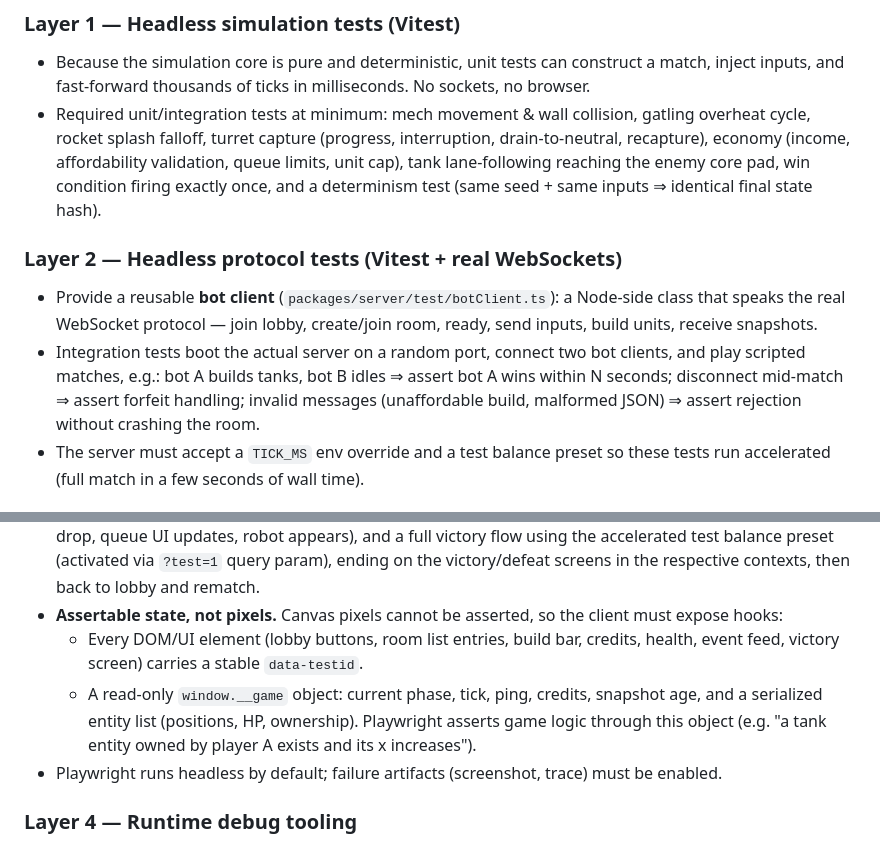
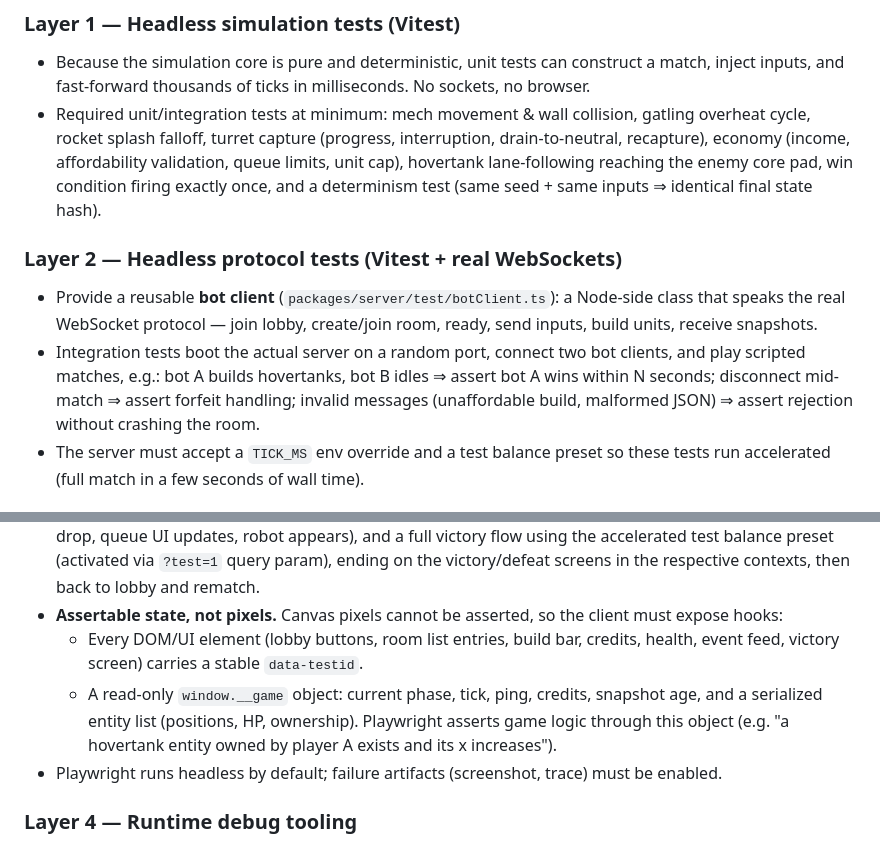
Before and after one commit to OlivierBerlinAI/arena-fight, a Markdown page: design-doc.md, 2 parts joined by grey strips. GitHub-like rendering.

```diff
--- a/design-doc.md
+++ b/design-doc.md
@@ -91,11 +91,11 @@ This project will be developed and debugged iteratively by an AI agent, so it mu
 
 ### Layer 1 — Headless simulation tests (Vitest)
 - Because the simulation core is pure and deterministic, unit tests can construct a match, inject inputs, and fast-forward thousands of ticks in milliseconds. No sockets, no browser.
-- Required unit/integration tests at minimum: mech movement & wall collision, gatling overheat cycle, rocket splash falloff, turret capture (progress, interruption, drain-to-neutral, recapture), economy (income, affordability validation, queue limits, unit cap), tank lane-following reaching the enemy core pad, win condition firing exactly once, and a determinism test (same seed + same inputs ⇒ identical final state hash).
+- Required unit/integration tests at minimum: mech movement & wall collision, gatling overheat cycle, rocket splash falloff, turret capture (progress, interruption, drain-to-neutral, recapture), economy (income, affordability validation, queue limits, unit cap), hovertank lane-following reaching the enemy core pad, win condition firing exactly once, and a determinism test (same seed + same inputs ⇒ identical final state hash).
 
 ### Layer 2 — Headless protocol tests (Vitest + real WebSockets)
 - Provide a reusable **bot client** (`packages/server/test/botClient.ts`): a Node-side class that speaks the real WebSocket protocol — join lobby, create/join room, ready, send inputs, build units, receive snapshots.
-- Integration tests boot the actual server on a random port, connect two bot clients, and play scripted matches, e.g.: bot A builds tanks, bot B idles ⇒ assert bot A wins within N seconds; disconnect mid-match ⇒ assert forfeit handling; invalid messages (unaffordable build, malformed JSON) ⇒ assert rejection without crashing the room.
+- Integration tests boot the actual server on a random port, connect two bot clients, and play scripted matches, e.g.: bot A builds hovertanks, bot B idles ⇒ assert bot A wins within N seconds; disconnect mid-match ⇒ assert forfeit handling; invalid messages (unaffordable build, malformed JSON) ⇒ assert rejection without crashing the room.
 - The server must accept a `TICK_MS` env override and a test balance preset so these tests run accelerated (full match in a few seconds of wall time).
 
 ### Layer 3 — End-to-end tests (Playwright)
@@ -103,7 +103,7 @@ This project will be developed and debugged iteratively by an AI agent, so it mu
 - Tests use **two browser contexts** in one test to simulate both players: full lobby flow (name → create room → second context joins → both ready → countdown → match starts), build flow (press hotkey ⇒ credits drop, queue UI updates, robot appears), and a full victory flow using the accelerated test balance preset (activated via `?test=1` query param), ending on the victory/defeat screens in the respective contexts, then back to lobby and rematch.
 - **Assertable state, not pixels.** Canvas pixels cannot be asserted, so the client must expose hooks:
   - Every DOM/UI element (lobby buttons, room list entries, build bar, credits, health, event feed, victory screen) carries a stable `data-testid`.
-  - A read-only `window.__game` object: current phase, tick, ping, credits, snapshot age, and a serialized entity list (positions, HP, ownership). Playwright asserts game logic through this object (e.g. "a tank entity owned by player A exists and its x increases").
+  - A read-only `window.__game` object: current phase, tick, ping, credits, snapshot age, and a serialized entity list (positions, HP, ownership). Playwright asserts game logic through this object (e.g. "a hovertank entity owned by player A exists and its x increases").
 - Playwright runs headless by default; failure artifacts (screenshot, trace) must be enabled.
 
 ### Layer 4 — Runtime debug tooling
```
Also changed, not shown: other parts of design-doc.md (+6 -6 lines), README.md (+8 -8 lines).
